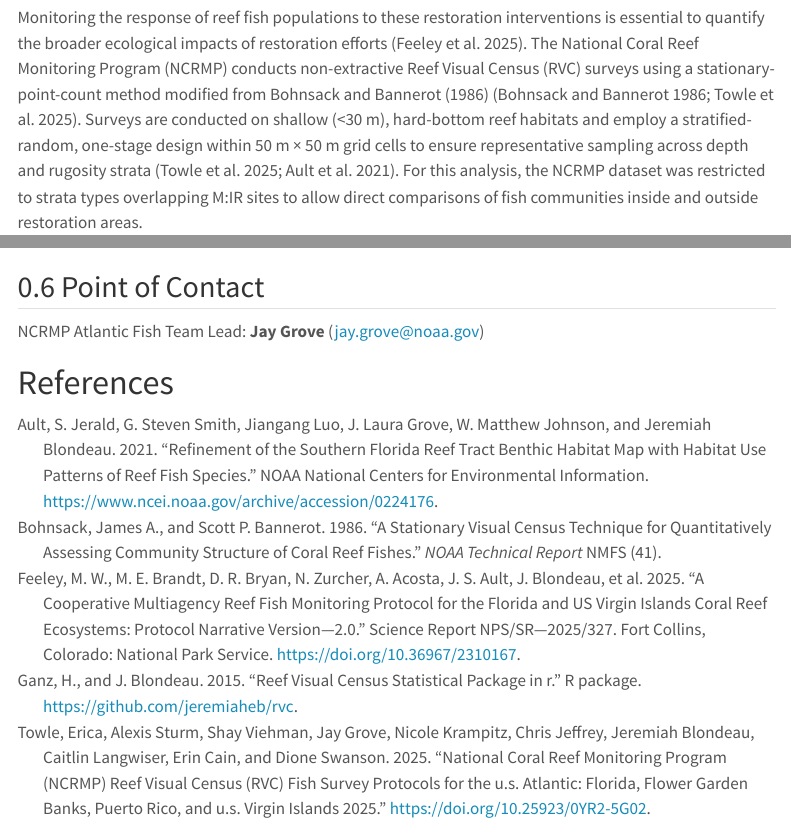
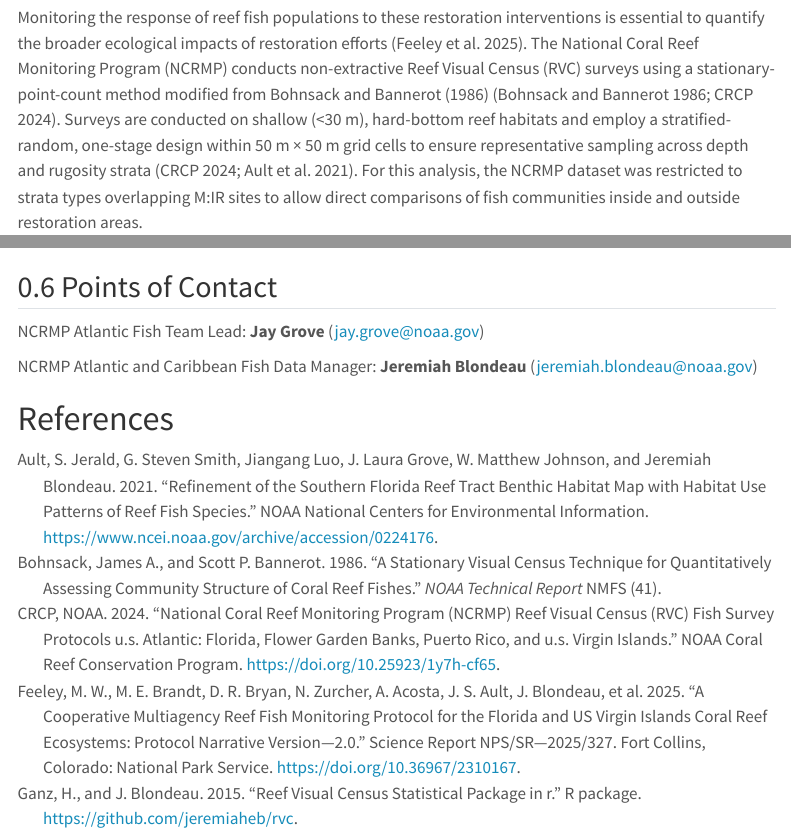
Before and after one commit to jeremiaheb/MissionIconicReef, a Quarto document (docs/Index.qmd): the page in a window 1100 px wide, from 410 px down, and a second part further down, joined at a grey line. Rendered offline with R 4.5, knitr and Pandoc in place of Quarto, with nearby package versions; some code elsewhere in the file could not run offline; menus at the side of the page are left out.

Commit message:
text updates

````diff
--- a/docs/Index.qmd
+++ b/docs/Index.qmd
@@ -194,6 +195,10 @@
 ```
 :::
 
-## Point of Contact
+## Points of Contact
 
-NCRMP Atlantic Fish Team Lead: **Jay Grove** ([jay.grove@noaa.gov](mailto:jay.grove@noaa.gov))
+NCRMP Atlantic Fish Team Lead:
+**Jay Grove** ([jay.grove@noaa.gov](mailto:jay.grove@noaa.gov))
+
+NCRMP Atlantic and Caribbean Fish Data Manager:
+**Jeremiah Blondeau** ([jeremiah.blondeau@noaa.gov](mailto:jeremiah.blondeau@noaa.gov))
````
Also changed, not shown: docs/references.bib, docs/Index.qmd (7 more changed lines), 3 other files.
